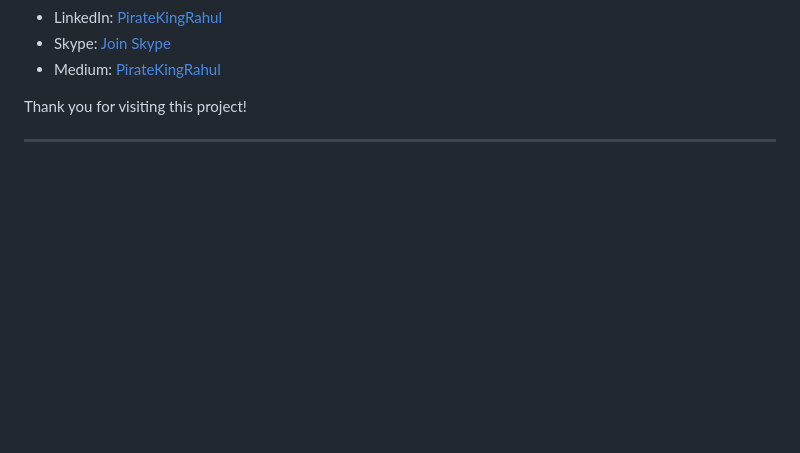
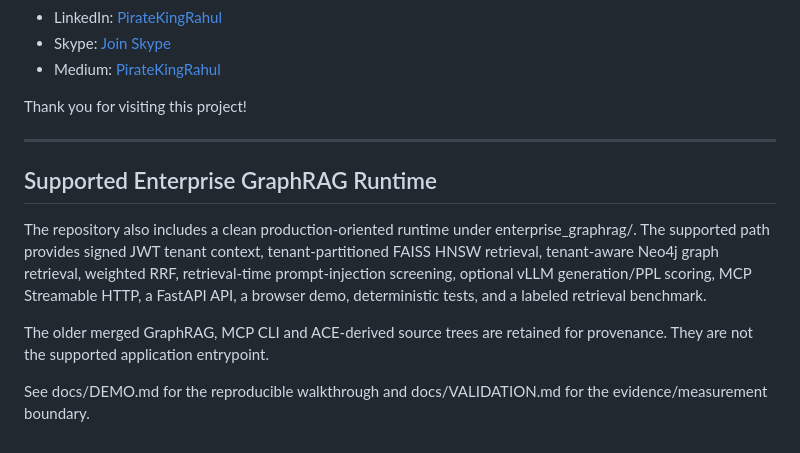
Before and after one commit to SpryzenHell/enterprise_graphrag, a Markdown page: README.md, the part around the change. Drawn GitHub-style; blank space fills up the shorter version.

Commit message:
docs: point root README to supported runtime

```diff
--- a/README.md
+++ b/README.md
@@ -221,3 +221,10 @@ This project is licensed under the Pirate-Emperor License. See the [LICENSE](LIC
 Thank you for visiting this project!
 
 ---
+## Supported Enterprise GraphRAG Runtime
+
+The repository also includes a clean production-oriented runtime under enterprise_graphrag/. The supported path provides signed JWT tenant context, tenant-partitioned FAISS HNSW retrieval, tenant-aware Neo4j graph retrieval, weighted RRF, retrieval-time prompt-injection screening, optional vLLM generation/PPL scoring, MCP Streamable HTTP, a FastAPI API, a browser demo, deterministic tests, and a labeled retrieval benchmark.
+
+The older merged GraphRAG, MCP CLI and ACE-derived source trees are retained for provenance. They are not the supported application entrypoint.
+
+See docs/DEMO.md for the reproducible walkthrough and docs/VALIDATION.md for the evidence/measurement boundary.
```
